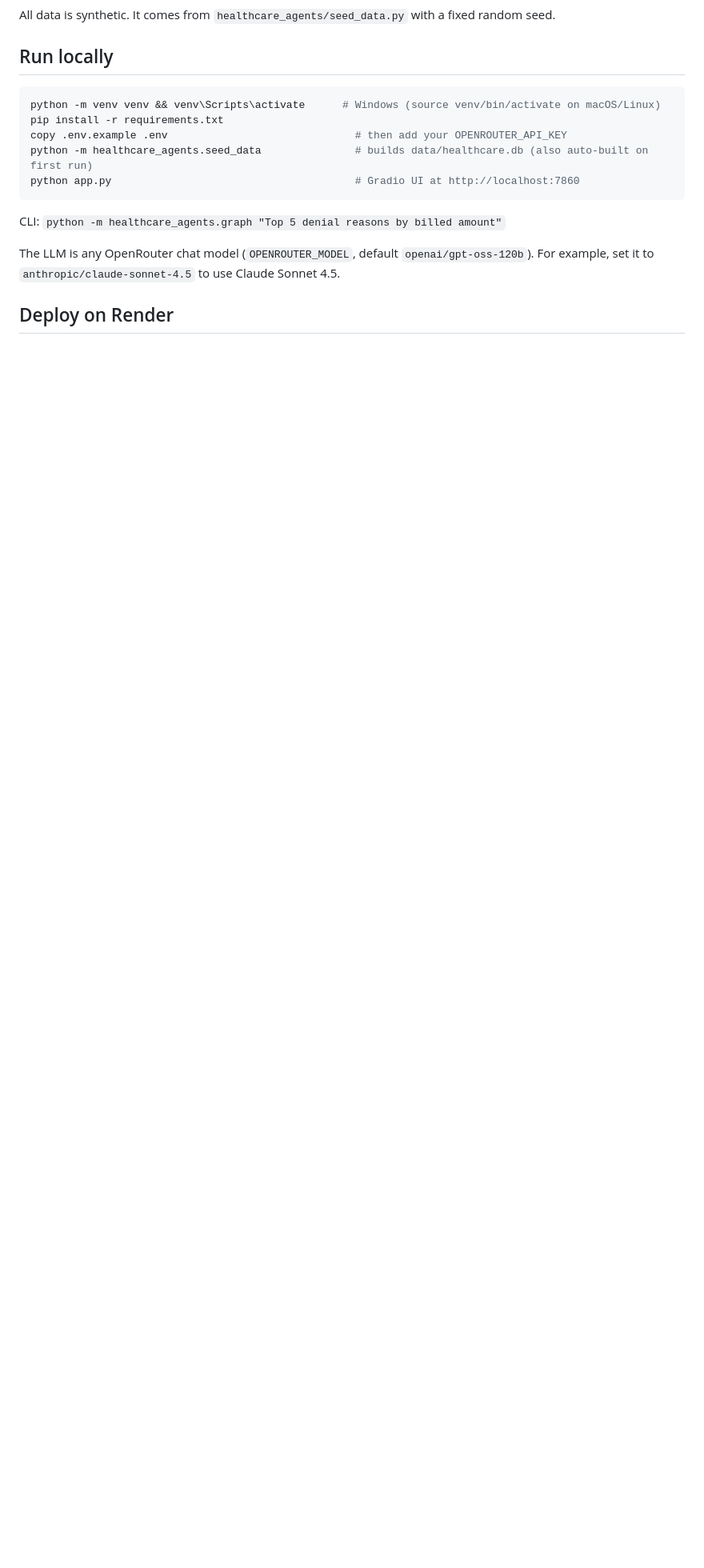
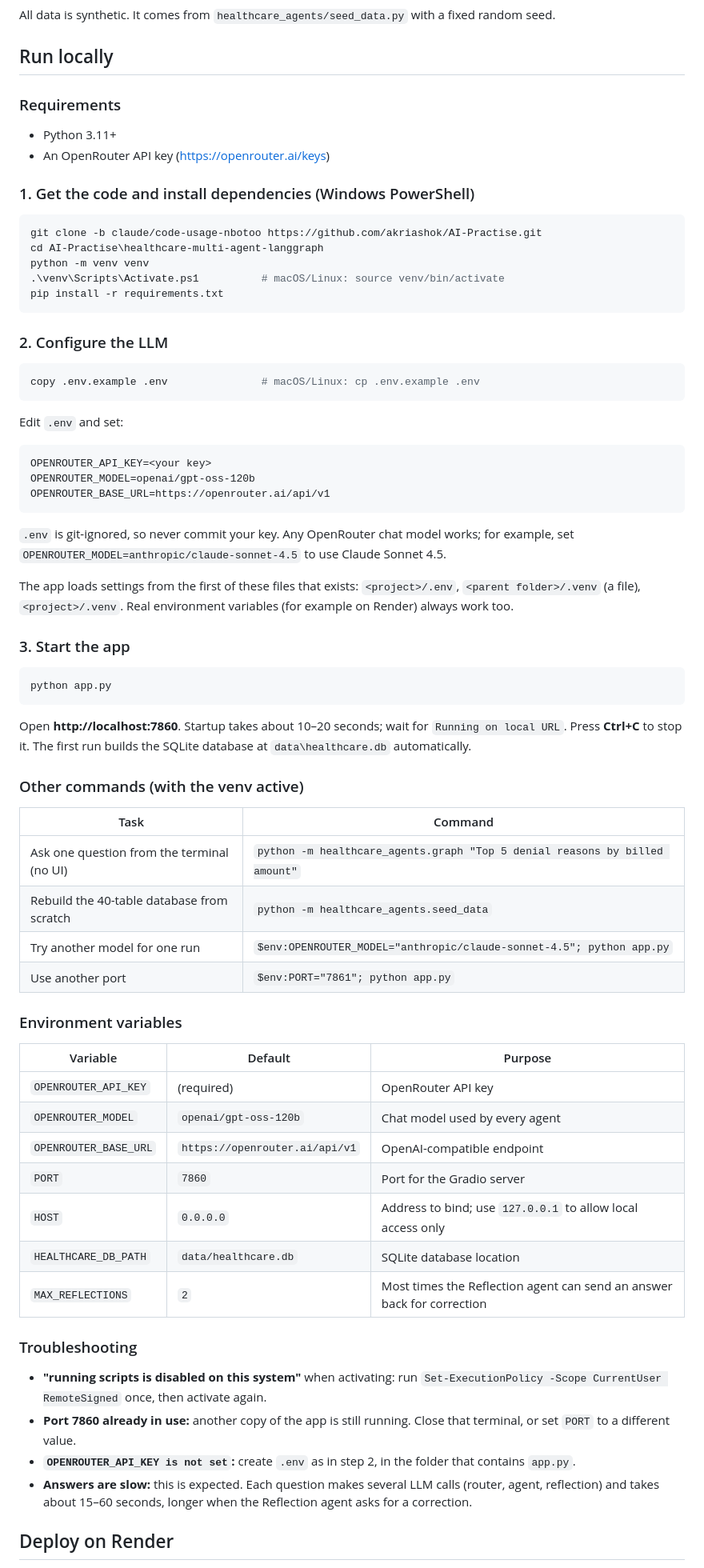
Before and after one commit to akriashok/AI-Practise, a Markdown page: healthcare-multi-agent-langgraph/README.md, the part around the change. Shown at 80% size. Rendered like a GitHub page; blank space fills up the shorter version.

Commit message:
Document local setup, configuration and troubleshooting
Generated with [Devin](https://devin.ai)

Co-Authored-By: Devin <158243242+devin-ai-integration[bot]@users.noreply.github.com>

````diff
--- a/healthcare-multi-agent-langgraph/README.md
+++ b/healthcare-multi-agent-langgraph/README.md
@@ -34,17 +34,70 @@ reflection -> (approved or max rounds) END | (rejected) same specialist with fee
 All data is synthetic. It comes from `healthcare_agents/seed_data.py` with a fixed random seed.
 
 ## Run locally
-```bash
-python -m venv venv && venv\Scripts\activate      # Windows (source venv/bin/activate on macOS/Linux)
+
+### Requirements
+- Python 3.11+
+- An OpenRouter API key (https://openrouter.ai/keys)
+
+### 1. Get the code and install dependencies (Windows PowerShell)
+```powershell
+git clone -b claude/code-usage-nbotoo https://github.com/akriashok/AI-Practise.git
+cd AI-Practise\healthcare-multi-agent-langgraph
+python -m venv venv
+.\venv\Scripts\Activate.ps1          # macOS/Linux: source venv/bin/activate
 pip install -r requirements.txt
-copy .env.example .env                              # then add your OPENROUTER_API_KEY
-python -m healthcare_agents.seed_data               # builds data/healthcare.db (also auto-built on first run)
-python app.py                                       # Gradio UI at http://localhost:7860
 ```
-CLI: `python -m healthcare_agents.graph "Top 5 denial reasons by billed amount"`
 
-The LLM is any OpenRouter chat model (`OPENROUTER_MODEL`, default `openai/gpt-oss-120b`).
-For example, set it to `anthropic/claude-sonnet-4.5` to use Claude Sonnet 4.5.
+### 2. Configure the LLM
+```powershell
+copy .env.example .env               # macOS/Linux: cp .env.example .env
+```
+Edit `.env` and set:
+```
+OPENROUTER_API_KEY=<your key>
+OPENROUTER_MODEL=openai/gpt-oss-120b
+OPENROUTER_BASE_URL=https://openrouter.ai/api/v1
+```
+`.env` is git-ignored, so never commit your key. Any OpenRouter chat model works; for example, set
+`OPENROUTER_MODEL=anthropic/claude-sonnet-4.5` to use Claude Sonnet 4.5.
+
+The app loads settings from the first of these files that exists: `<project>/.env`, `<parent folder>/.venv` (a file),
+`<project>/.venv`. Real environment variables (for example on Render) always work too.
+
+### 3. Start the app
+```powershell
+python app.py
+```
+Open **http://localhost:7860**. Startup takes about 10–20 seconds; wait for `Running on local URL`. Press
+**Ctrl+C** to stop it. The first run builds the SQLite database at `data\healthcare.db` automatically.
+
+### Other commands (with the venv active)
+| Task | Command |
+|---|---|
+| Ask one question from the terminal (no UI) | `python -m healthcare_agents.graph "Top 5 denial reasons by billed amount"` |
+| Rebuild the 40-table database from scratch | `python -m healthcare_agents.seed_data` |
+| Try another model for one run | `$env:OPENROUTER_MODEL="anthropic/claude-sonnet-4.5"; python app.py` |
+| Use another port | `$env:PORT="7861"; python app.py` |
+
+### Environment variables
+| Variable | Default | Purpose |
+|---|---|---|
+| `OPENROUTER_API_KEY` | (required) | OpenRouter API key |
+| `OPENROUTER_MODEL` | `openai/gpt-oss-120b` | Chat model used by every agent |
+| `OPENROUTER_BASE_URL` | `https://openrouter.ai/api/v1` | OpenAI-compatible endpoint |
+| `PORT` | `7860` | Port for the Gradio server |
+| `HOST` | `0.0.0.0` | Address to bind; use `127.0.0.1` to allow local access only |
+| `HEALTHCARE_DB_PATH` | `data/healthcare.db` | SQLite database location |
+| `MAX_REFLECTIONS` | `2` | Most times the Reflection agent can send an answer back for correction |
+
+### Troubleshooting
+- **"running scripts is disabled on this system"** when activating: run
+  `Set-ExecutionPolicy -Scope CurrentUser RemoteSigned` once, then activate again.
+- **Port 7860 already in use:** another copy of the app is still running. Close that terminal, or set `PORT`
+  to a different value.
+- **`OPENROUTER_API_KEY is not set`:** create `.env` as in step 2, in the folder that contains `app.py`.
+- **Answers are slow:** this is expected. Each question makes several LLM calls (router, agent, reflection) and
+  takes about 15–60 seconds, longer when the Reflection agent asks for a correction.
 
 ## Deploy on Render
 1. On Render, choose **New → Blueprint**, select the `AI-Practise` repo and set the **Blueprint path** to
````
